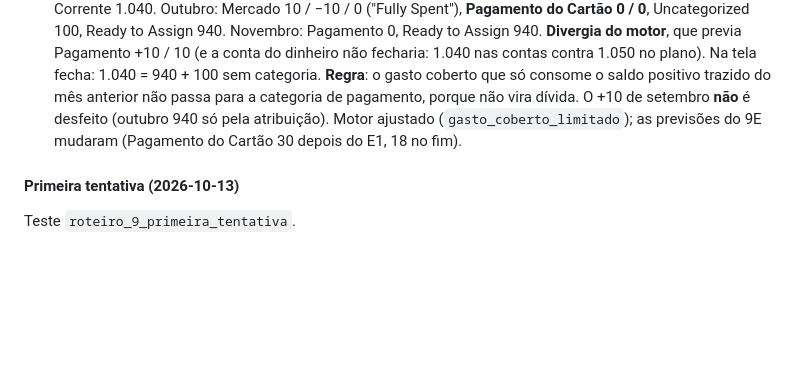
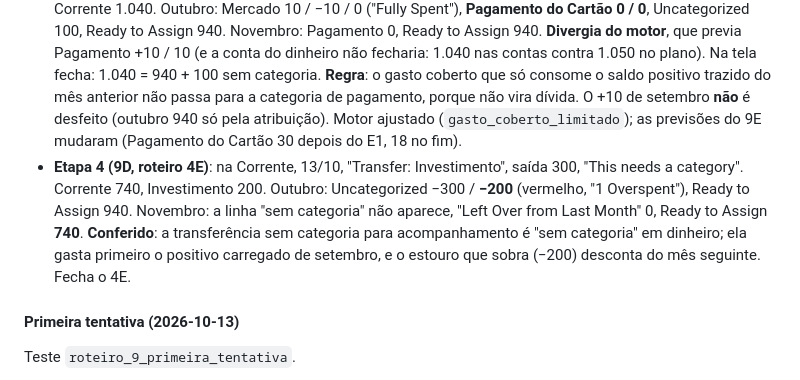
Before and after one commit to hammedgurgel-jpg/tostao, a Markdown page: docs/analise/03-transferencias.md, the part around the change. Drawn GitHub-style; blank space fills up the shorter version.

Commit message:
Transferências: roteiro 9D conferido na tela (4E: transferência sem categoria para acompanhamento)
Co-Authored-By: Claude Opus 5.5 <noreply@anthropic.com>

```diff
--- a/docs/analise/03-transferencias.md
+++ b/docs/analise/03-transferencias.md
@@ -805,6 +805,7 @@ Mande uma captura do plano (Sep, Oct e Nov) e da tela "All Accounts" no fim de c
 - **Etapa 2, A2, lançado de outro jeito**: saída de **50** da Corrente com Payee "Mercado x" e categoria **Mensal: Mercado** (20/09), e não pagamento de 60 para o Cartão. Setembro: Mercado 50 / −100 / **−50 amarelo** (estouro no crédito), Pagamento do Cartão 0 / 0, Ready to Assign 950; outubro 950, Pagamento 0. **Conferido** (teste `roteiro_9_segunda_tentativa_etapa_2_como_lancada`): o dinheiro da categoria cobre primeiro o gasto em dinheiro; o gasto no cartão fica sem cobertura e sai do Pagamento. É a ordem de `calculate_budgeted_cash_credit_outflows` (dinheiro antes do crédito), agora vista na tela. O +10 **ainda não foi testado**. A ficha do A2 passou a usar a categoria de pagamento como atalho.
 - **Etapa 2 (9A), A2 refeito** pela categoria de pagamento: a Corrente mostrou "Payment: Cartão", saída 60, e o Cartão "Payment: Conta Corrente", entrada 60 (as duas com "Credit Card Payments: Cartão" na coluna de categoria). Corrente 1.040, Cartão **+10**. Setembro: Mercado 50 / −50 / 0, Pagamento do Cartão 0 / −10 / **−10 vermelho**, Ready to Assign **960**. Outubro: Pagamento do Cartão 0, Uncategorized 100, "Left Over from Last Month" 100, Ready to Assign **950**. **Conferido**: o +10 vale também com o gasto e o pagamento no mesmo mês, e na virada o vermelho do Pagamento desconta do mês seguinte sem passar para a categoria (outubro sem nada lançado). É o item 1 do roteiro.
 - **Etapa 3 (9C)**: 10 atribuídos a Mercado em outubro e gasto de 10 **no Cartão** em Mercado (13/10). Cartão 0, Corrente 1.040. Outubro: Mercado 10 / −10 / 0 ("Fully Spent"), **Pagamento do Cartão 0 / 0**, Uncategorized 100, Ready to Assign 940. Novembro: Pagamento 0, Ready to Assign 940. **Divergia do motor**, que previa Pagamento +10 / 10 (e a conta do dinheiro não fecharia: 1.040 nas contas contra 1.050 no plano). Na tela fecha: 1.040 = 940 + 100 sem categoria. **Regra**: o gasto coberto que só consome o saldo positivo trazido do mês anterior não passa para a categoria de pagamento, porque não vira dívida. O +10 de setembro **não** é desfeito (outubro 940 só pela atribuição). Motor ajustado (`gasto_coberto_limitado`); as previsões do 9E mudaram (Pagamento do Cartão 30 depois do E1, 18 no fim).
+- **Etapa 4 (9D, roteiro 4E)**: na Corrente, 13/10, "Transfer: Investimento", saída 300, "This needs a category". Corrente 740, Investimento 200. Outubro: Uncategorized −300 / **−200** (vermelho, "1 Overspent"), Ready to Assign 940. Novembro: a linha "sem categoria" não aparece, "Left Over from Last Month" 0, Ready to Assign **740**. **Conferido**: a transferência sem categoria para acompanhamento é "sem categoria" em dinheiro; ela gasta primeiro o positivo carregado de setembro, e o estouro que sobra (−200) desconta do mês seguinte. Fecha o 4E.
 
 #### Primeira tentativa (2026-10-13)
 
```
